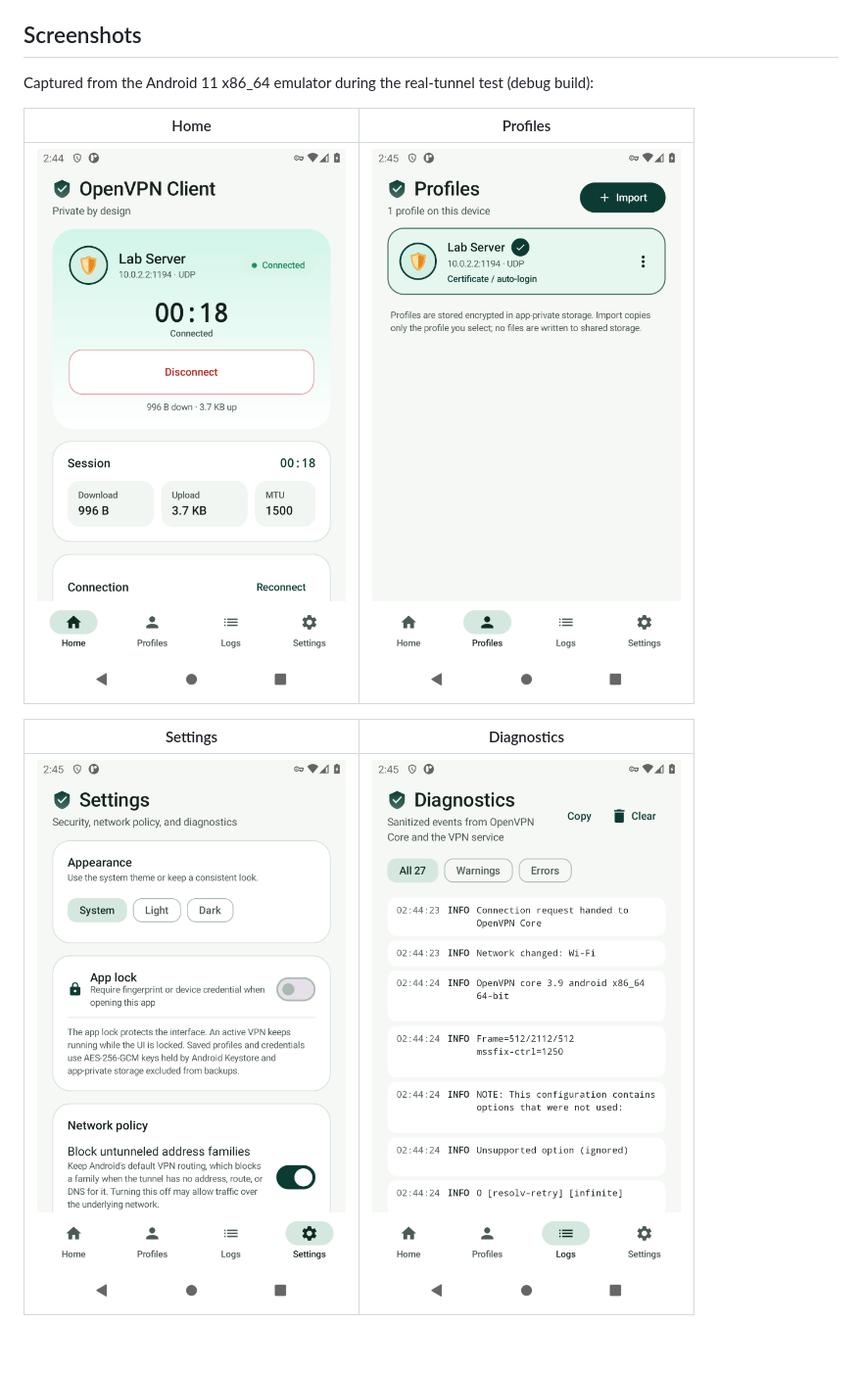
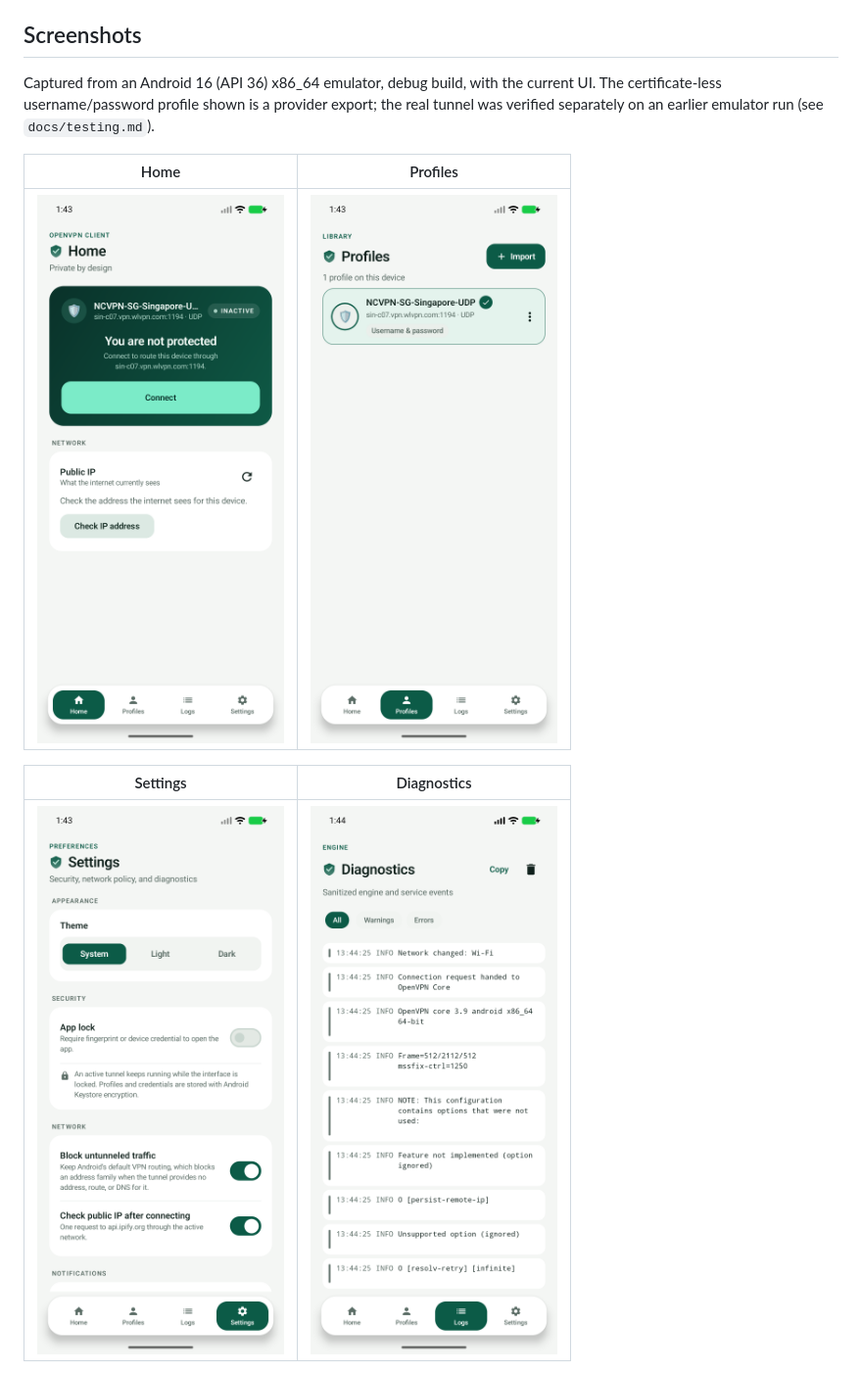
Before and after one commit to smhasnanmonir/openvpn, a Markdown page: README.md, the part around one of its changes. Shown at 98% size. GitHub-like rendering; pictures changed too: docs/screenshots/diagnostics.png, docs/screenshots/home-connected.png (deleted), docs/screenshots/home.png (added); blank space fills up the shorter version.

Commit message:
docs(ui): refresh README screenshots for the redesign
Re-capture Home, Profiles, Settings and Diagnostics from the Android 16 x86_64 emulator with the new UI, add an engine-details screenshot showing the fixed Platform row, and drop the obsolete home-connected.png.

```diff
--- a/README.md
+++ b/README.md
@@ -54,12 +54,14 @@ protocol or cryptography.
 
 ## Screenshots
 
-Captured from the Android 11 x86_64 emulator during the real-tunnel test
-(debug build):
+Captured from an Android 16 (API 36) x86_64 emulator, debug build, with the
+current UI. The certificate-less username/password profile shown is a provider
+export; the real tunnel was verified separately on an earlier emulator run (see
+`docs/testing.md`).
 
 | Home | Profiles |
 |---|---|
-| ![Connected home](docs/screenshots/home-connected.png) | ![Profiles](docs/screenshots/profiles.png) |
+| ![Home](docs/screenshots/home.png) | ![Profiles](docs/screenshots/profiles.png) |
 
 | Settings | Diagnostics |
 |---|---|
```
Also changed, not shown: other parts of README.md (+5 -0 lines), docs/screenshots/settings-diagnostics.png (added).
